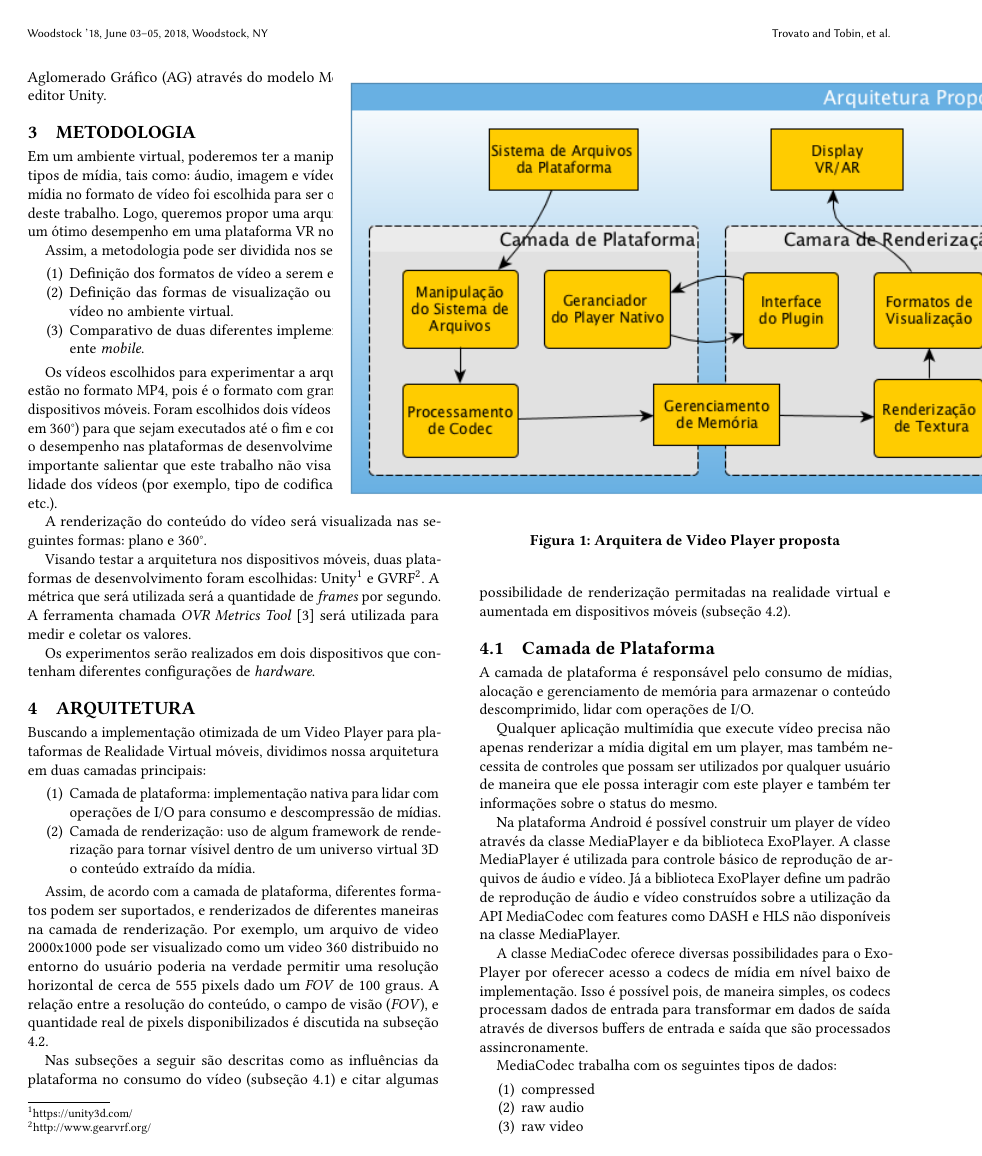
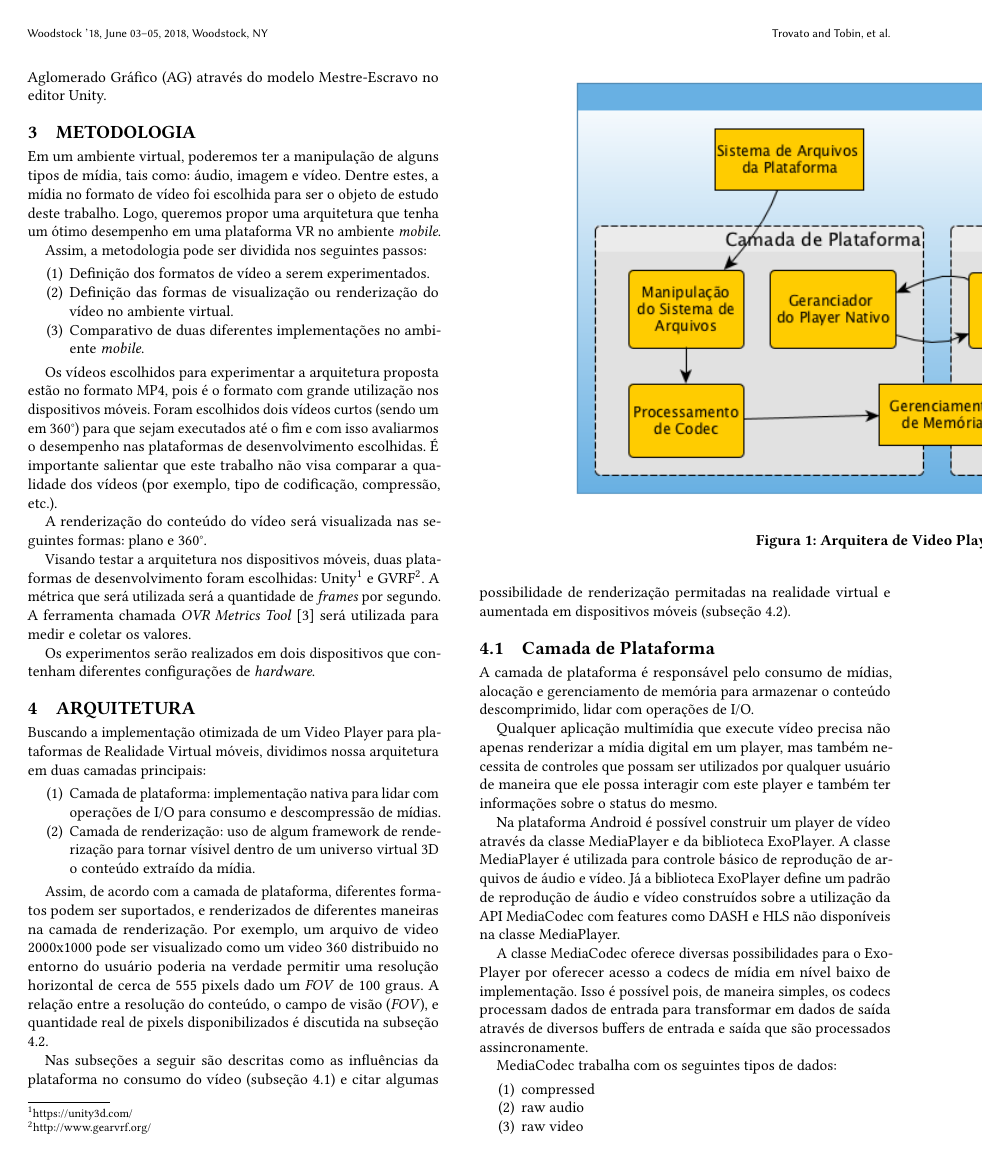
Before and after one commit to adrianogil/vrvideoarch-writing, a LaTeX paper (video_player_arch.tex): page 2 of 4. Compiled offline with pdfLaTeX.

Commit message:
Updates from Overleaf

```diff
--- a/video_player_arch.tex
+++ b/video_player_arch.tex
@@ -229,7 +229,7 @@ Buscando a implementação otimizada de um Video Player para plataformas de Real
 
 Assim, de acordo com a camada de plataforma, diferentes formatos podem ser suportados, e renderizados de diferentes maneiras na camada de renderização. Por exemplo, um arquivo de video 2000x1000 pode ser visualizado como um video 360 distribuido no entorno do usuário poderia na verdade permitir uma resolução horizontal de cerca de 555 pixels dado um \textit{FOV} de 100 graus. A relação entre a resolução do conteúdo, o campo de visão (\textit{FOV}), e quantidade real de pixels disponibilizados é discutida na subseção \ref{sec-arch-subsec-render-layer}.
 
-\begin{figure}[h!]
+\begin{figure*}[h!]
     \centerline{\includegraphics[scale=0.7]{images/video_player_arch_pt}}
     \caption{Arquitera de Video Player proposta}
     \label{fig-video-player-arch}
```
